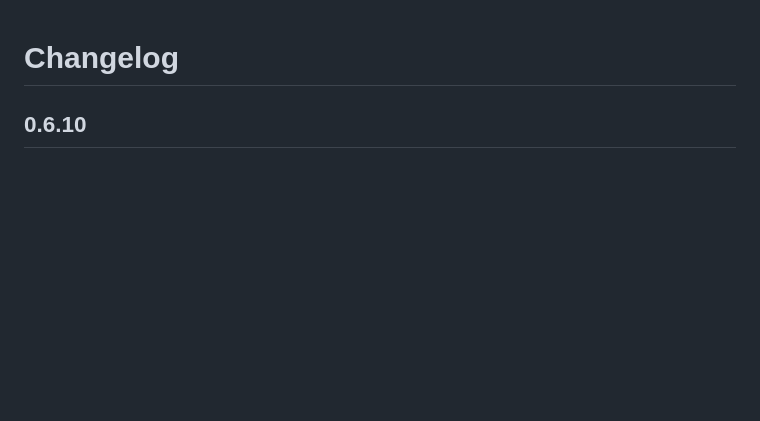
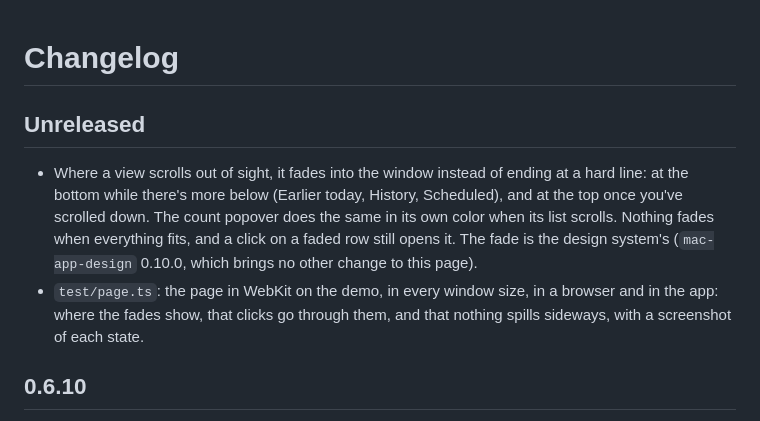
Before and after one commit to creative-context/claude-session-monitor, a Markdown page: CHANGELOG.md, the part around the change. GitHub-like rendering; blank space fills up the shorter version.

```diff
--- a/CHANGELOG.md
+++ b/CHANGELOG.md
@@ -1,4 +1,9 @@
 # Changelog
+
+## Unreleased
+
+- Where a view scrolls out of sight, it fades into the window instead of ending at a hard line: at the bottom while there's more below (Earlier today, History, Scheduled), and at the top once you've scrolled down. The count popover does the same in its own color when its list scrolls. Nothing fades when everything fits, and a click on a faded row still opens it. The fade is the design system's (`mac-app-design` 0.10.0, which brings no other change to this page).
+- `test/page.ts`: the page in WebKit on the demo, in every window size, in a browser and in the app: where the fades show, that clicks go through them, and that nothing spills sideways, with a screenshot of each state.
 
 ## 0.6.10
 
```
Also changed, not shown: AGENTS.md (+2 -1 lines), README.md (+1 -0 lines), docs/screenshot.png, 9 other files.
